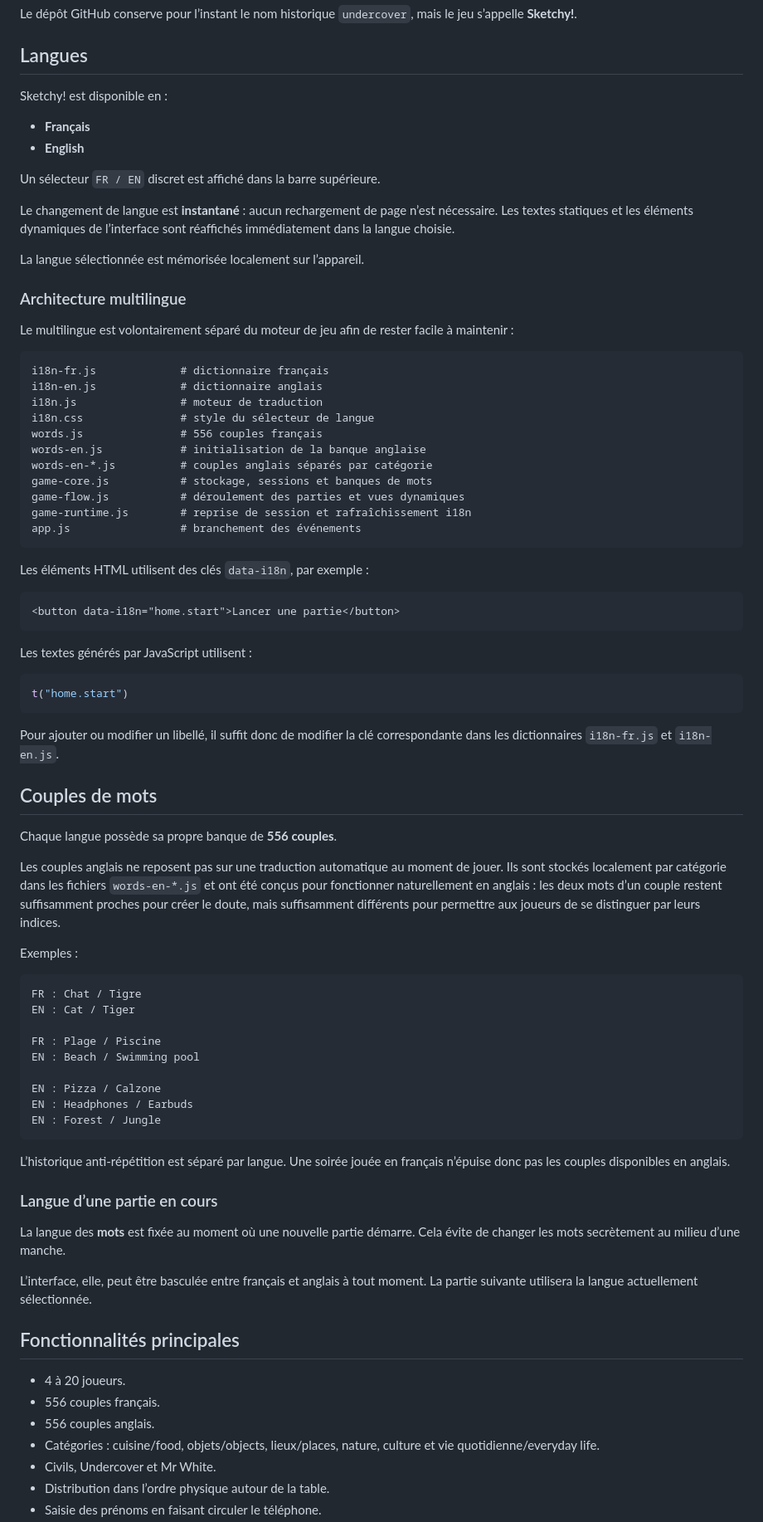
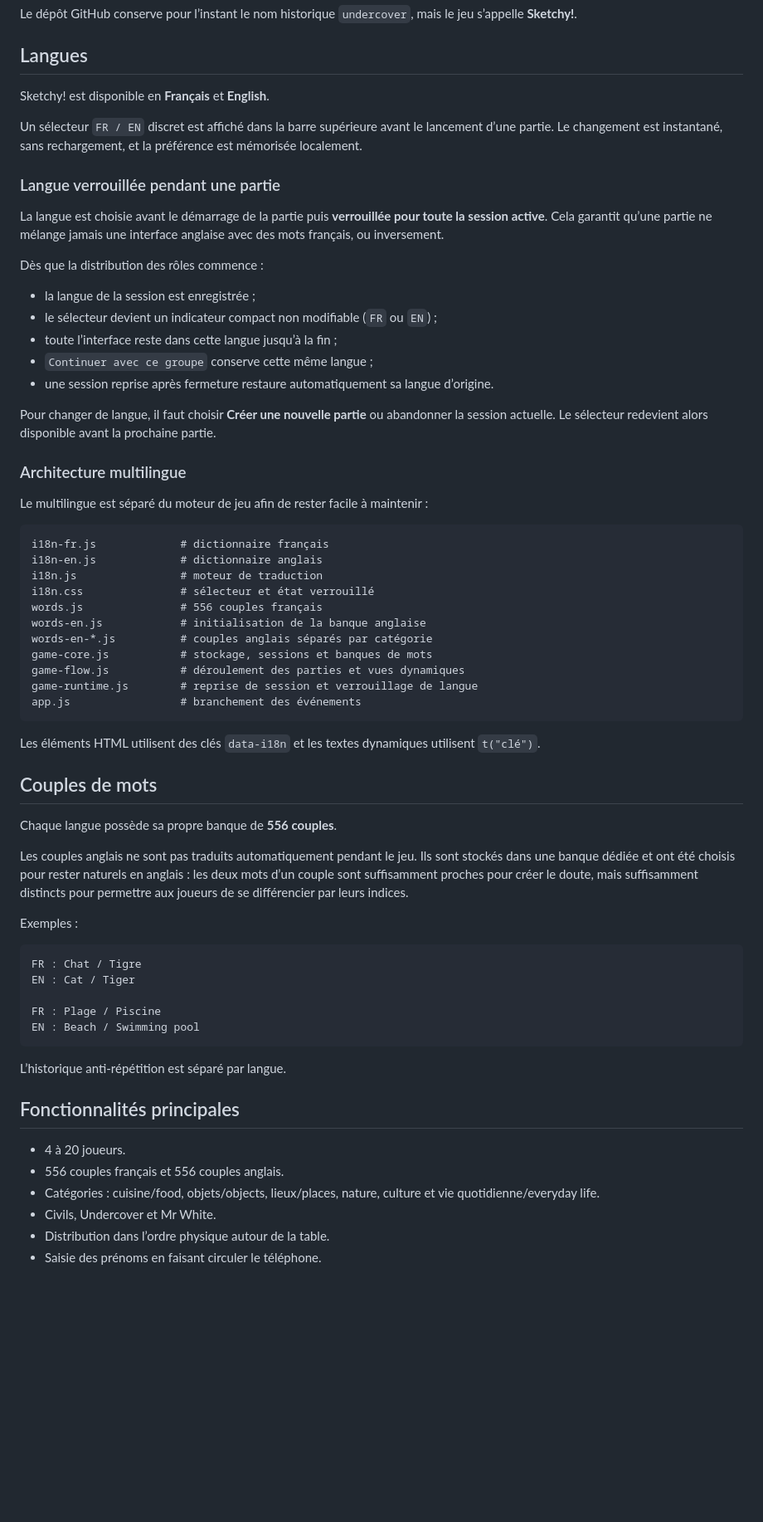
Before and after one commit to waremotion/undercover, a Markdown page: README.md, the part around one of its changes. Shown at 83% size. Drawn GitHub-style; blank space fills up the shorter version.

Commit message:
Documente le verrouillage de langue par session

````diff
--- a/README.md
+++ b/README.md
@@ -14,54 +14,49 @@ Le dépôt GitHub conserve pour l’instant le nom historique `undercover`, mais
 
 ## Langues
 
-Sketchy! est disponible en :
+Sketchy! est disponible en **Français** et **English**.
 
-- **Français**
-- **English**
+Un sélecteur `FR / EN` discret est affiché dans la barre supérieure avant le lancement d’une partie. Le changement est instantané, sans rechargement, et la préférence est mémorisée localement.
 
-Un sélecteur `FR / EN` discret est affiché dans la barre supérieure.
+### Langue verrouillée pendant une partie
 
-Le changement de langue est **instantané** : aucun rechargement de page n’est nécessaire. Les textes statiques et les éléments dynamiques de l’interface sont réaffichés immédiatement dans la langue choisie.
+La langue est choisie avant le démarrage de la partie puis **verrouillée pour toute la session active**. Cela garantit qu’une partie ne mélange jamais une interface anglaise avec des mots français, ou inversement.
 
-La langue sélectionnée est mémorisée localement sur l’appareil.
+Dès que la distribution des rôles commence :
+
+- la langue de la session est enregistrée ;
+- le sélecteur devient un indicateur compact non modifiable (`FR` ou `EN`) ;
+- toute l’interface reste dans cette langue jusqu’à la fin ;
+- `Continuer avec ce groupe` conserve cette même langue ;
+- une session reprise après fermeture restaure automatiquement sa langue d’origine.
+
+Pour changer de langue, il faut choisir **Créer une nouvelle partie** ou abandonner la session actuelle. Le sélecteur redevient alors disponible avant la prochaine partie.
 
 ### Architecture multilingue
 
-Le multilingue est volontairement séparé du moteur de jeu afin de rester facile à maintenir :
+Le multilingue est séparé du moteur de jeu afin de rester facile à maintenir :
 
 ```text
 i18n-fr.js             # dictionnaire français
 i18n-en.js             # dictionnaire anglais
 i18n.js                # moteur de traduction
-i18n.css               # style du sélecteur de langue
+i18n.css               # sélecteur et état verrouillé
 words.js               # 556 couples français
 words-en.js            # initialisation de la banque anglaise
 words-en-*.js          # couples anglais séparés par catégorie
 game-core.js           # stockage, sessions et banques de mots
 game-flow.js           # déroulement des parties et vues dynamiques
-game-runtime.js        # reprise de session et rafraîchissement i18n
+game-runtime.js        # reprise de session et verrouillage de langue
 app.js                 # branchement des événements
 ```
 
-Les éléments HTML utilisent des clés `data-i18n`, par exemple :
-
-```html
-<button data-i18n="home.start">Lancer une partie</button>
-```
-
-Les textes générés par JavaScript utilisent :
-
-```js
-t("home.start")
-```
-
-Pour ajouter ou modifier un libellé, il suffit donc de modifier la clé correspondante dans les dictionnaires `i18n-fr.js` et `i18n-en.js`.
+Les éléments HTML utilisent des clés `data-i18n` et les textes dynamiques utilisent `t("clé")`.
 
 ## Couples de mots
 
 Chaque langue possède sa propre banque de **556 couples**.
 
-Les couples anglais ne reposent pas sur une traduction automatique au moment de jouer. Ils sont stockés localement par catégorie dans les fichiers `words-en-*.js` et ont été conçus pour fonctionner naturellement en anglais : les deux mots d’un couple restent suffisamment proches pour créer le doute, mais suffisamment différents pour permettre aux joueurs de se distinguer par leurs indices.
+Les couples anglais ne sont pas traduits automatiquement pendant le jeu. Ils sont stockés dans une banque dédiée et ont été choisis pour rester naturels en anglais : les deux mots d’un couple sont suffisamment proches pour créer le doute, mais suffisamment distincts pour permettre aux joueurs de se différencier par leurs indices.
 
 Exemples :
 
@@ -71,25 +66,14 @@ EN : Cat / Tiger
 
 FR : Plage / Piscine
 EN : Beach / Swimming pool
-
-EN : Pizza / Calzone
-EN : Headphones / Earbuds
-EN : Forest / Jungle
 ```
 
-L’historique anti-répétition est séparé par langue. Une soirée jouée en français n’épuise donc pas les couples disponibles en anglais.
-
-### Langue d’une partie en cours
-
-La langue des **mots** est fixée au moment où une nouvelle partie démarre. Cela évite de changer les mots secrètement au milieu d’une manche.
-
-L’interface, elle, peut être basculée entre français et anglais à tout moment. La partie suivante utilisera la langue actuellement sélectionnée.
+L’historique anti-répétition est séparé par langue.
 
 ## Fonctionnalités principales
 
 - 4 à 20 joueurs.
-- 556 couples français.
-- 556 couples anglais.
+- 556 couples français et 556 couples anglais.
 - Catégories : cuisine/food, objets/objects, lieux/places, nature, culture et vie quotidienne/everyday life.
 - Civils, Undercover et Mr White.
 - Distribution dans l’ordre physique autour de la table.
````
Also changed, not shown: other parts of README.md (+16 -67 lines).
